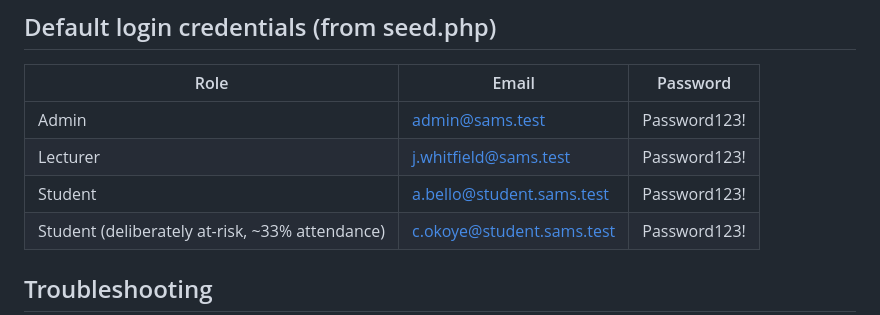
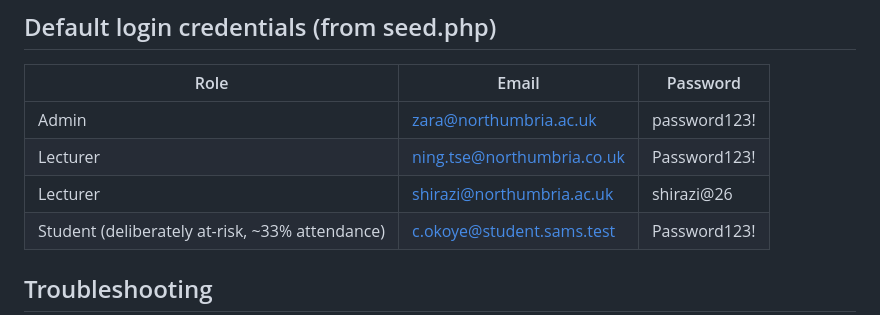
Before and after one commit to hillar10n/student_attendance_system_with_data_analytics_dashboard, a Markdown page: README.md, the part around the change. Drawn GitHub-style.

Commit message:
login updated

```diff
--- a/README.md
+++ b/README.md
@@ -72,9 +72,9 @@ Visit `http://localhost/sams/`.
 
 | Role      | Email                          | Password       |
 |-----------|---------------------------------|----------------|
-| Admin     | admin@sams.test                 | Password123!   |
-| Lecturer  | j.whitfield@sams.test            | Password123!   |
-| Student   | a.bello@student.sams.test        | Password123!   |
+| Admin     | zara@northumbria.ac.uk          | password123!   |
+| Lecturer  | ning.tse@northumbria.co.uk      | Password123!   |
+| Lecturer  | shirazi@northumbria.ac.uk       | shirazi@26     |
 | Student (deliberately at-risk, ~33% attendance) | c.okoye@student.sams.test | Password123! |
 
 ## Troubleshooting
```
